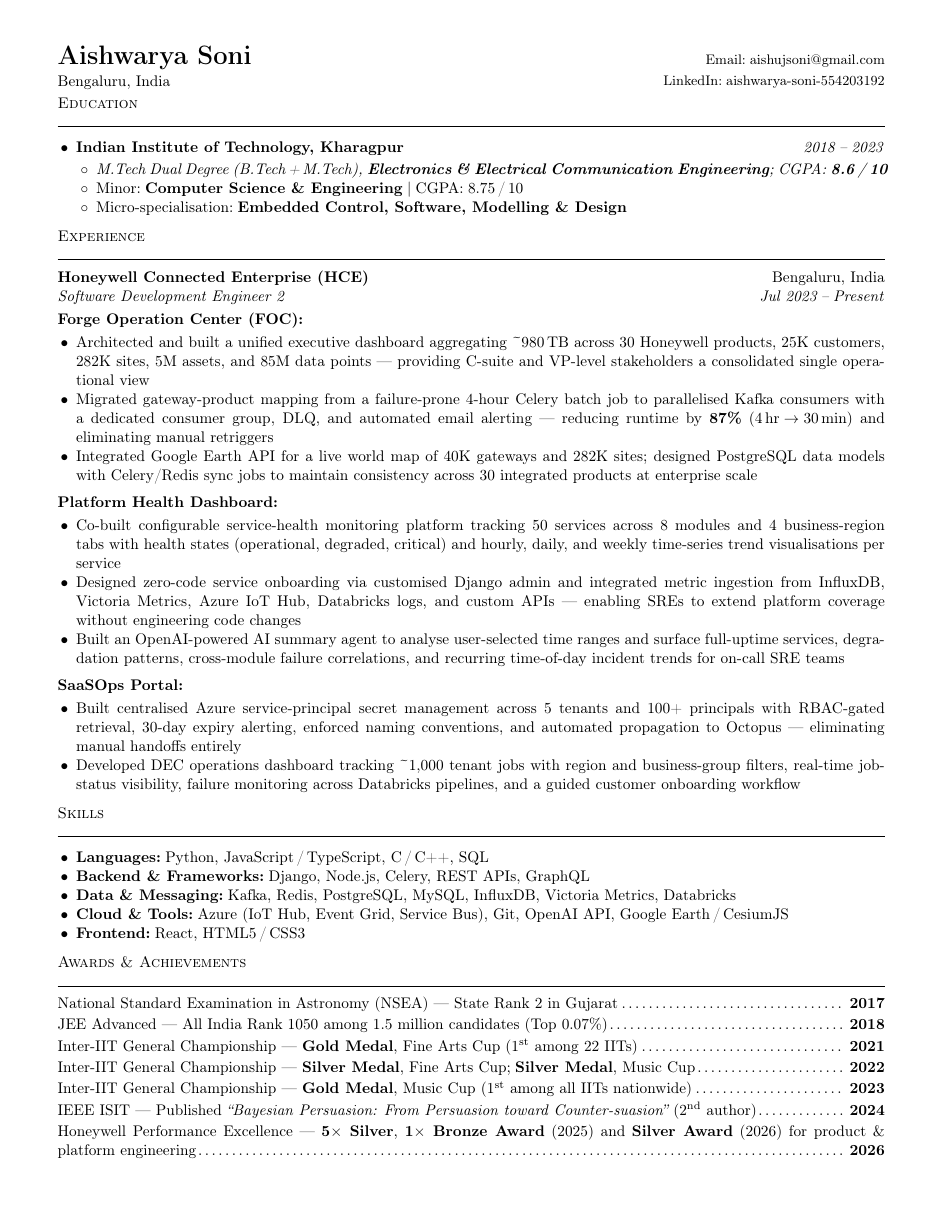
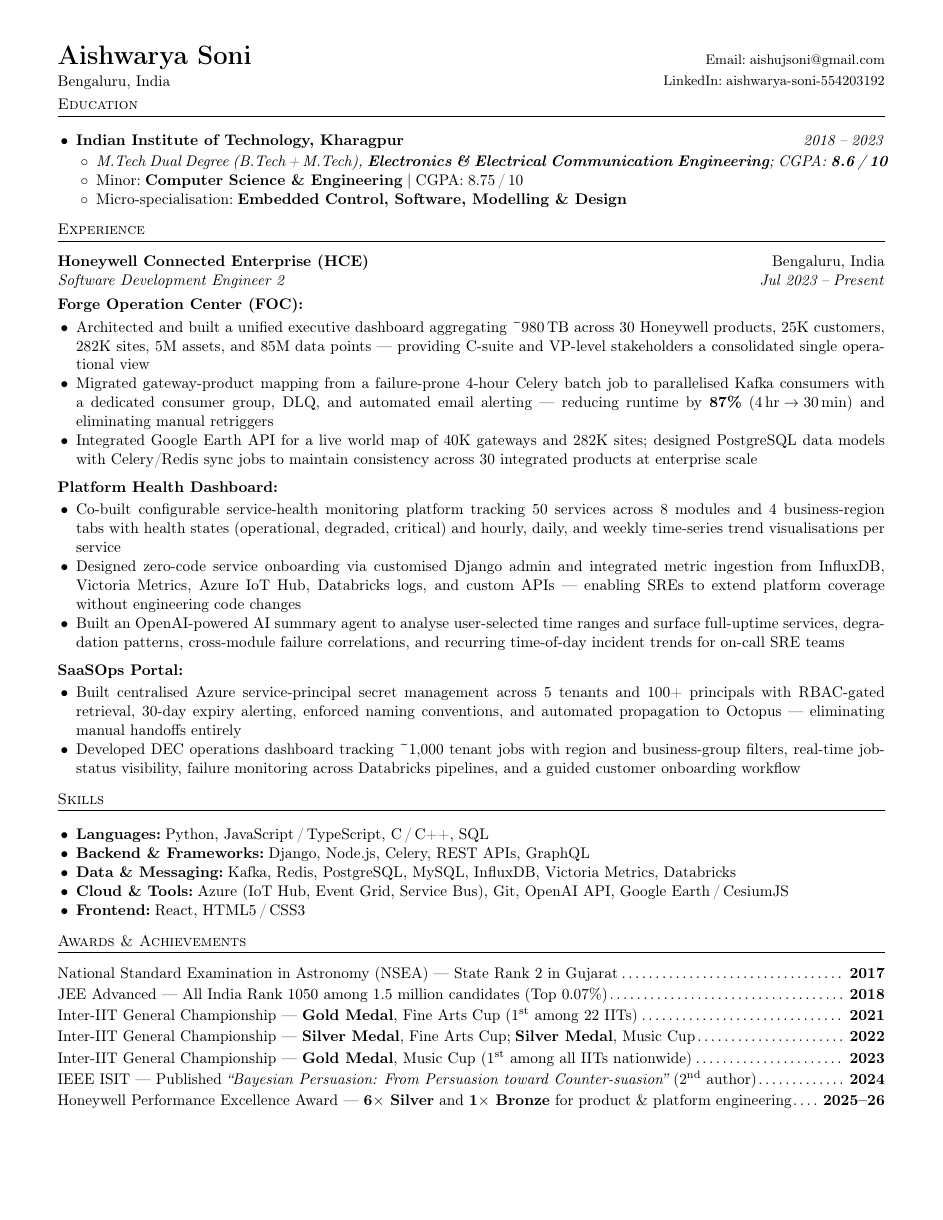
Before and after one commit to aishusoni/Software-Demon, a LaTeX CV (IL_PREP/aishwarya_resume.tex): the whole page. Compiled offline with pdfLaTeX.

Commit message:
resume: v8 — title/rule spacing + awards fix

```diff
--- a/IL_PREP/aishwarya_resume.tex
+++ b/IL_PREP/aishwarya_resume.tex
@@ -26,9 +26,9 @@
 
 % Section header with rule
 \newcommand{\ressection}[1]{%
-  \vspace{4pt}%
-  \noindent\textsc{#1}%
-  \\\vspace{-2pt}\noindent\rule{\textwidth}{0.4pt}\vspace{4pt}%
+  \vspace{5pt}%
+  \noindent\textsc{#1}\\[-8pt]%
+  \noindent\rule{\textwidth}{0.4pt}\vspace{4pt}%
 }
 
 % Sub-project label
@@ -127,6 +127,6 @@
 \achieve{Inter-IIT General Championship --- \textbf{Silver Medal}, Fine Arts Cup;\;\textbf{Silver Medal}, Music Cup}{2022}
 \achieve{Inter-IIT General Championship --- \textbf{Gold Medal}, Music Cup (1\textsuperscript{st} among all IITs nationwide)}{2023}
 \achieve{IEEE ISIT --- Published \textit{``Bayesian Persuasion: From Persuasion toward Counter-suasion''} (2\textsuperscript{nd} author)}{2024}
-\achieve{Honeywell Performance Excellence --- \textbf{5$\times$ Silver}, \textbf{1$\times$ Bronze Award} (2025) and \textbf{Silver Award} (2026) for product \& platform engineering}{2026}
+\achieve{Honeywell Performance Excellence Award --- \textbf{6$\times$ Silver} and \textbf{1$\times$ Bronze} for product \& platform engineering}{2025--26}
 
 \end{document}
```
